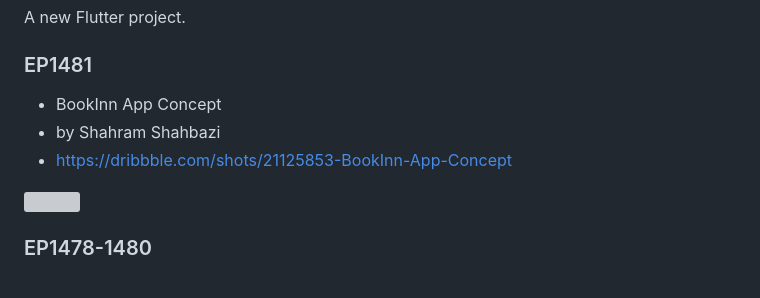
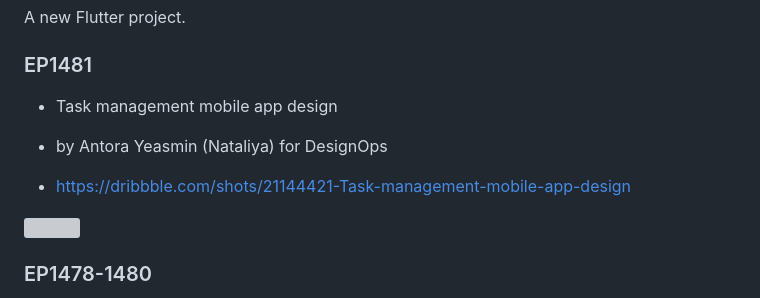
Before and after one commit to JAICHANGPARK/flutter_notebook_chapter_29, a Markdown page: README.md, the part around the change. Drawn GitHub-style; grey boxes are pictures that could not be loaded.

```diff
--- a/README.md
+++ b/README.md
@@ -4,9 +4,10 @@ A new Flutter project.
 
 ### EP1481
 
-- BookInn App Concept
-- by Shahram Shahbazi
-- https://dribbble.com/shots/21125853-BookInn-App-Concept
+- Task management mobile app design
+- by Antora Yeasmin (Nataliya) for DesignOps
+
+- https://dribbble.com/shots/21144421-Task-management-mobile-app-design
 
 <img src="https://cdn.dribbble.com/userupload/6047739/file/original-5dd24d37869e9b3e41a63a76d1055cc2.png?compress=1&resize=1600x1200" width="500px"/>
 
```
